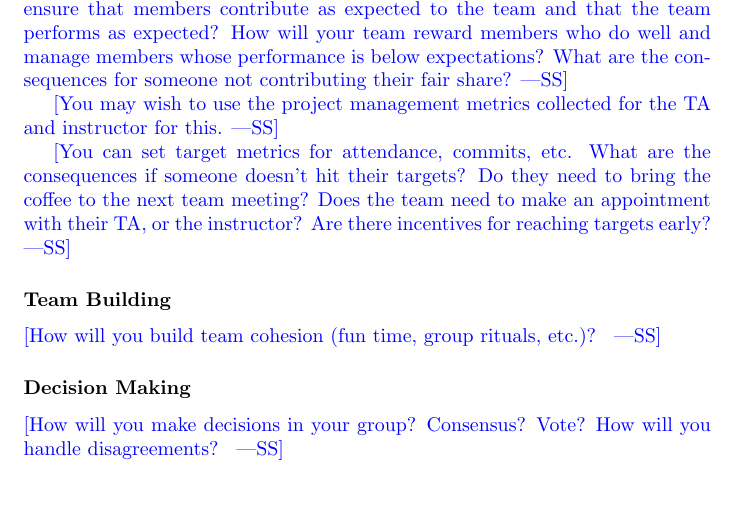
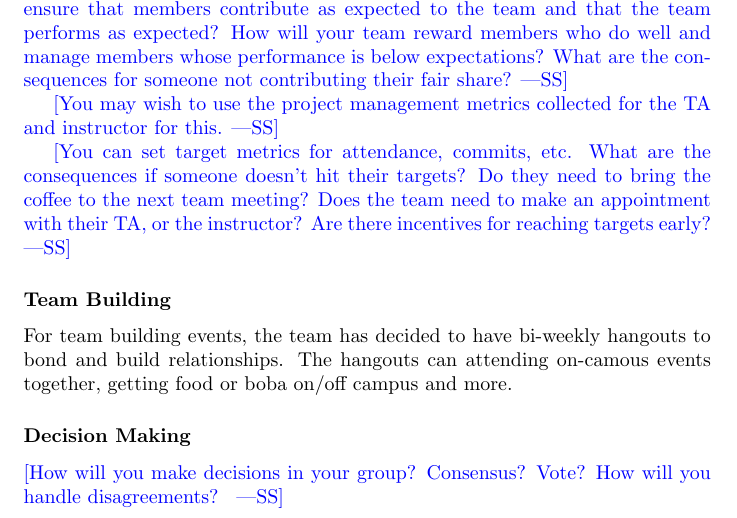
Before and after one commit to ssm-lab/capstone--source-code-optimizer, a LaTeX document (docs/DevelopmentPlan/DevelopmentPlan.tex): part of page 12 of 12, cut so that both start at the same text, the shorter picture padded with empty space. Compiled offline with pdfLaTeX.

Commit message:
team building part complete

```diff
--- a/docs/DevelopmentPlan/DevelopmentPlan.tex
+++ b/docs/DevelopmentPlan/DevelopmentPlan.tex
@@ -356,7 +356,8 @@ their TA, or the instructor?  Are there incentives for reaching targets early?}
 
 \subsubsection*{Team Building}
 
-\wss{How will you build team cohesion (fun time, group rituals, etc.)? }
+For team building events, the team has decided to have bi-weekly hangouts to bond and build relationships. The hangouts can
+attending on-camous events together, getting food or boba on/off campus and more.
 
 \subsubsection*{Decision Making}
 
```
